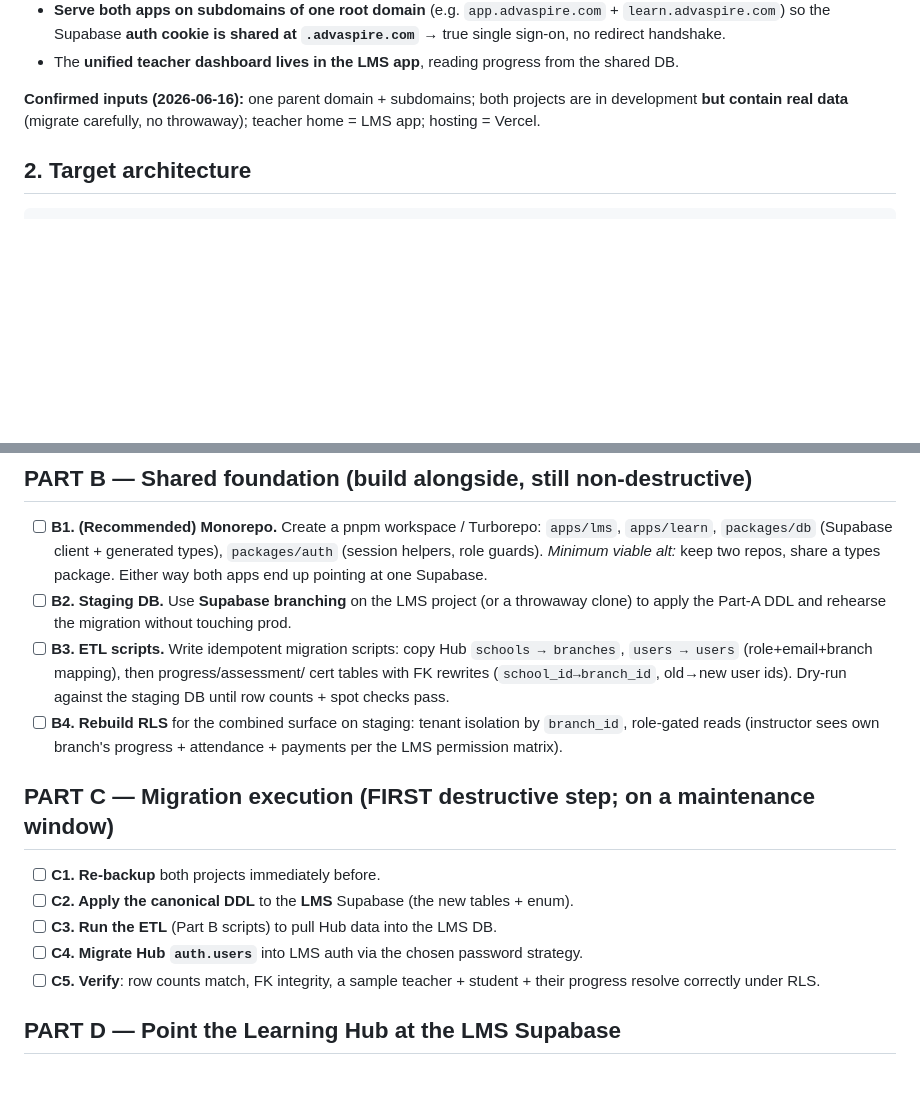
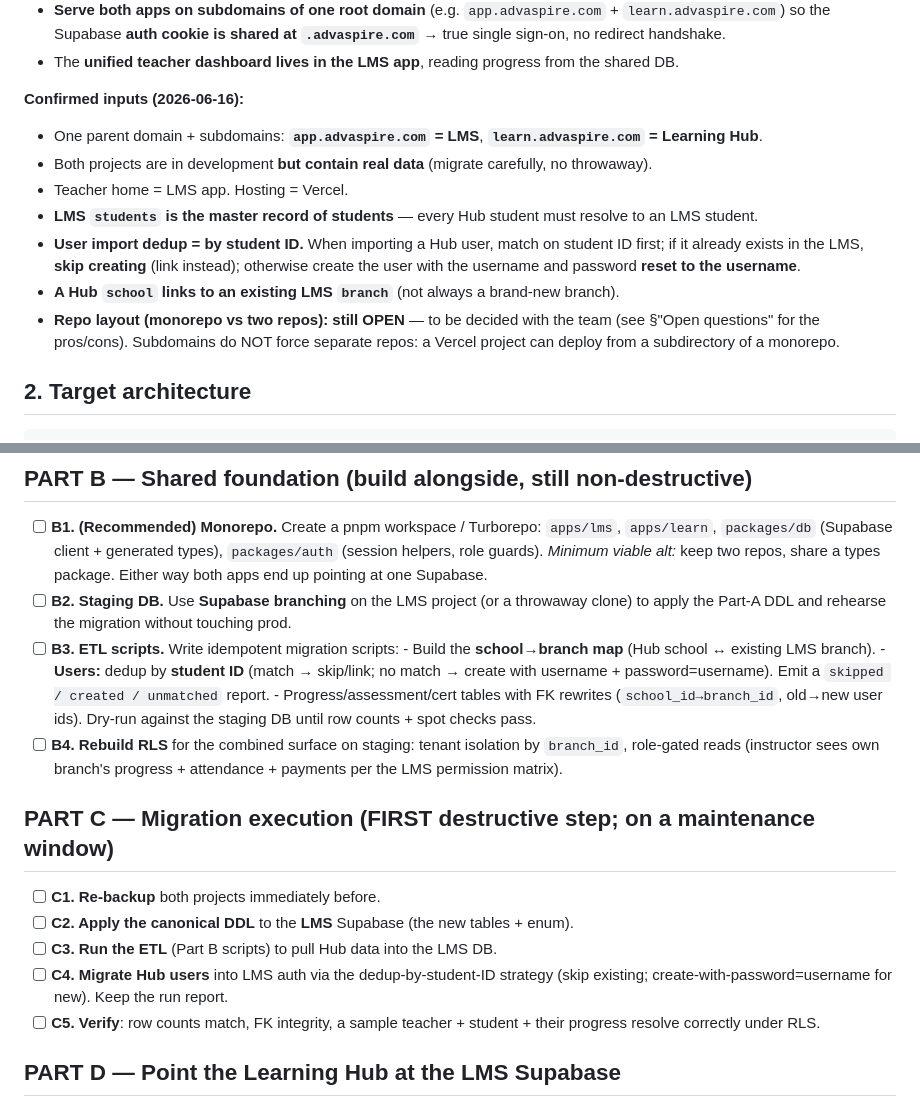
Before and after one commit to advaspire12345/advaspire-system, a Markdown page: memory-and-skills/UNIFICATION-PLAN.md, 2 parts joined by grey strips. GitHub-like rendering; blank space fills up the shorter version.

```diff
--- a/memory-and-skills/UNIFICATION-PLAN.md
+++ b/memory-and-skills/UNIFICATION-PLAN.md
@@ -24,9 +24,19 @@ projects** with 2 different login systems.
 - The **unified teacher dashboard lives in the LMS app**, reading progress from the
   shared DB.
 
-**Confirmed inputs (2026-06-16):** one parent domain + subdomains; both projects are
-in development **but contain real data** (migrate carefully, no throwaway); teacher
-home = LMS app; hosting = Vercel.
+**Confirmed inputs (2026-06-16):**
+- One parent domain + subdomains: **`app.advaspire.com` = LMS**, **`learn.advaspire.com` = Learning Hub**.
+- Both projects are in development **but contain real data** (migrate carefully, no throwaway).
+- Teacher home = LMS app. Hosting = Vercel.
+- **LMS `students` is the master record of students** — every Hub student must resolve
+  to an LMS student.
+- **User import dedup = by student ID.** When importing a Hub user, match on student ID
+  first; if it already exists in the LMS, **skip creating** (link instead); otherwise
+  create the user with the username and password **reset to the username**.
+- **A Hub `school` links to an existing LMS `branch`** (not always a brand-new branch).
+- **Repo layout (monorepo vs two repos): still OPEN** — to be decided with the team
+  (see §"Open questions" for the pros/cons). Subdomains do NOT force separate repos:
+  a Vercel project can deploy from a subdirectory of a monorepo.
 
 ## 2. Target architecture
 
@@ -116,10 +130,13 @@ home = LMS app; hosting = Vercel.
       repos, share a types package. Either way both apps end up pointing at one Supabase.
 - [ ] **B2. Staging DB.** Use **Supabase branching** on the LMS project (or a throwaway
       clone) to apply the Part-A DDL and rehearse the migration without touching prod.
-- [ ] **B3. ETL scripts.** Write idempotent migration scripts: copy Hub `schools →
-      branches`, `users → users` (role+email+branch mapping), then progress/assessment/
-      cert tables with FK rewrites (`school_id→branch_id`, old→new user ids). Dry-run
-      against the staging DB until row counts + spot checks pass.
+- [ ] **B3. ETL scripts.** Write idempotent migration scripts:
+      - Build the **school→branch map** (Hub school ↔ existing LMS branch).
+      - **Users:** dedup by **student ID** (match → skip/link; no match → create with
+        username + password=username). Emit a `skipped / created / unmatched` report.
+      - Progress/assessment/cert tables with FK rewrites (`school_id→branch_id`,
+        old→new user ids).
+      Dry-run against the staging DB until row counts + spot checks pass.
 - [ ] **B4. Rebuild RLS** for the combined surface on staging: tenant isolation by
       `branch_id`, role-gated reads (instructor sees own branch's progress + attendance
       + payments per the LMS permission matrix).
@@ -129,7 +146,8 @@ home = LMS app; hosting = Vercel.
 - [ ] **C1. Re-backup** both projects immediately before.
 - [ ] **C2. Apply the canonical DDL** to the **LMS** Supabase (the new tables + enum).
 - [ ] **C3. Run the ETL** (Part B scripts) to pull Hub data into the LMS DB.
-- [ ] **C4. Migrate Hub `auth.users`** into LMS auth via the chosen password strategy.
+- [ ] **C4. Migrate Hub users** into LMS auth via the dedup-by-student-ID strategy
+      (skip existing; create-with-password=username for new). Keep the run report.
 - [ ] **C5. Verify**: row counts match, FK integrity, a sample teacher + student +
       their progress resolve correctly under RLS.
 
```
Also changed, not shown: other parts of memory-and-skills/UNIFICATION-PLAN.md (+41 -15 lines).
